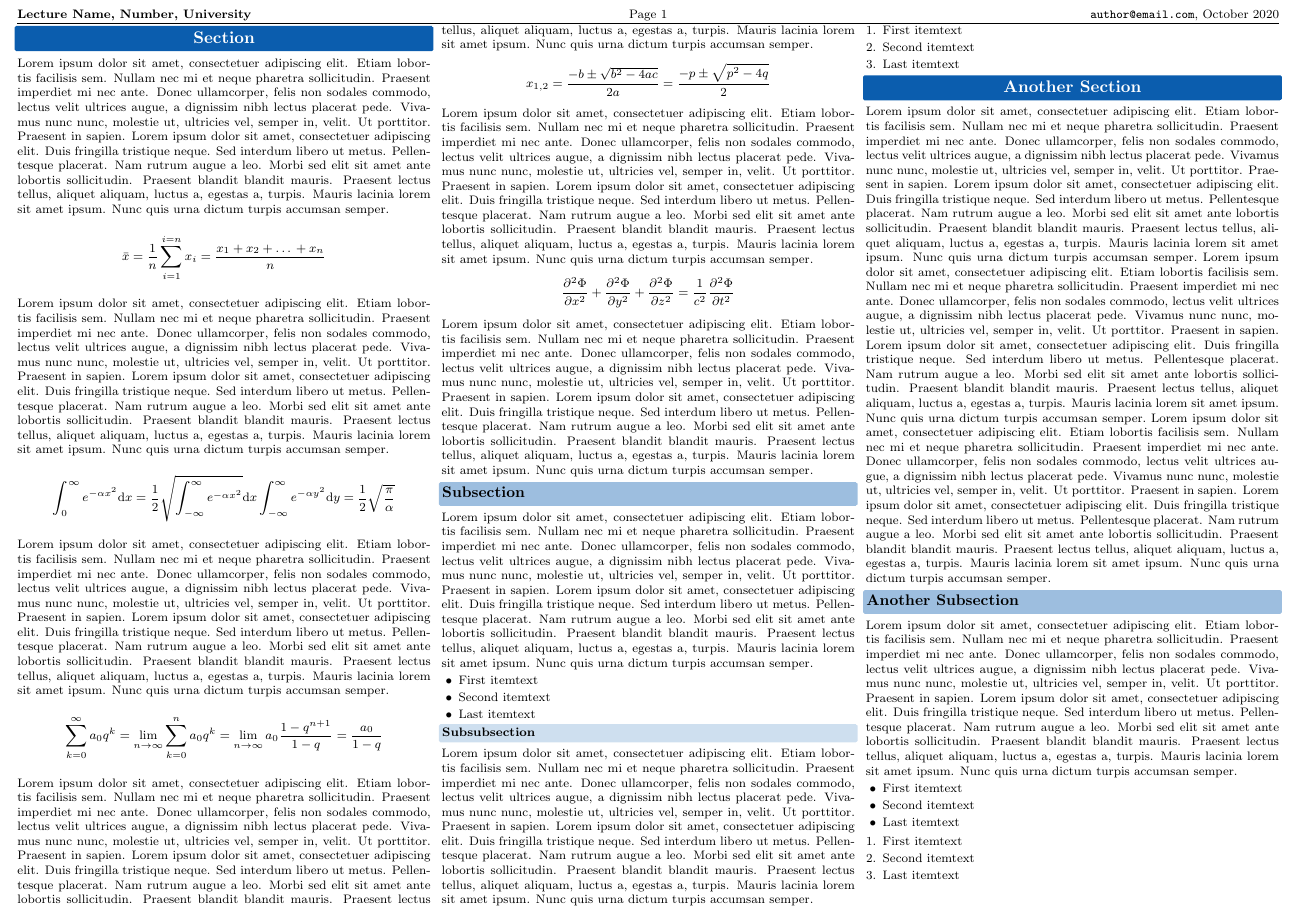
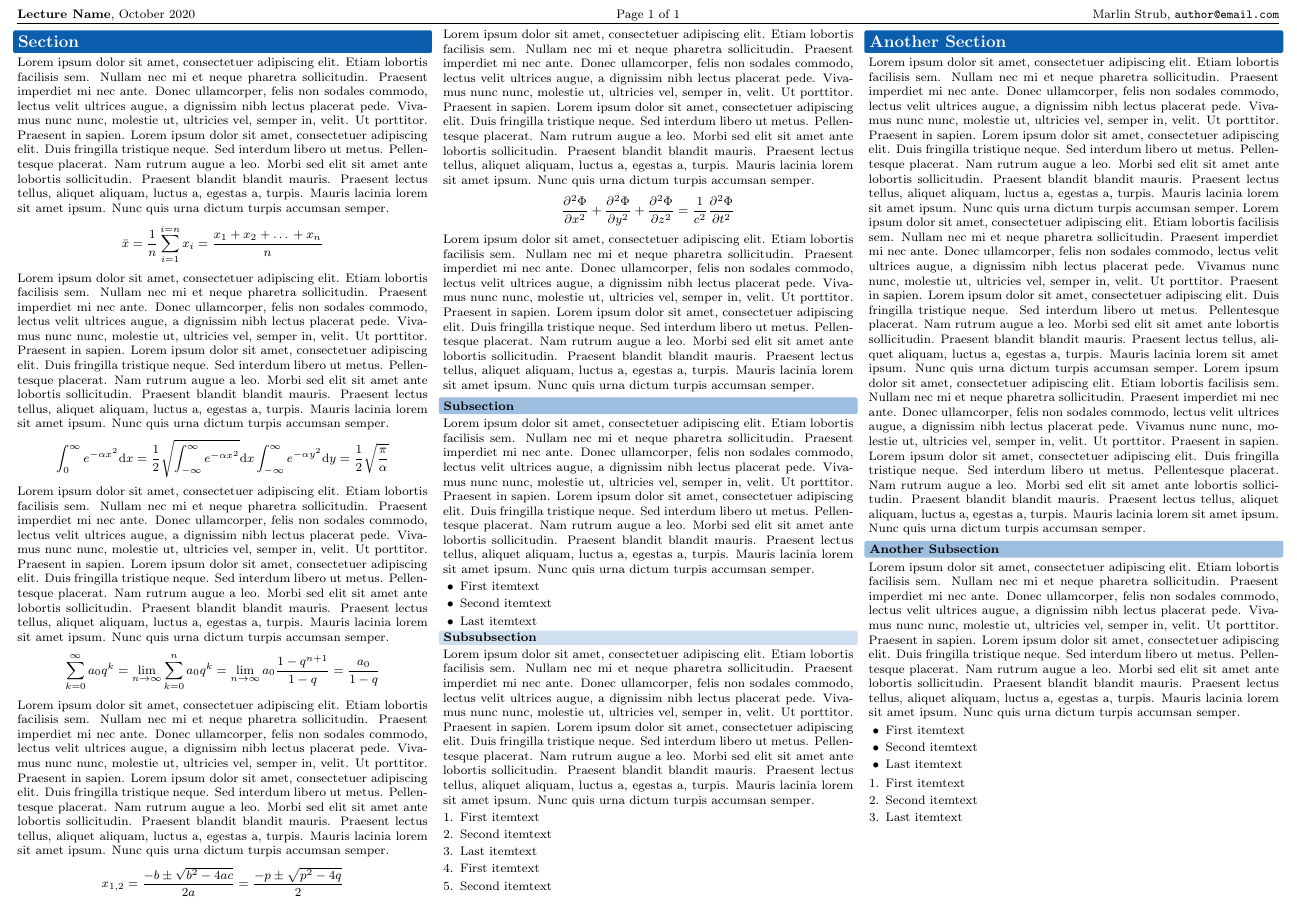
Before and after one commit to marlinstrub/mpscheatsheet, a LaTeX document (test.tex, which reads mpscheatsheet.cls, mpscheatsheet.sty): the whole page. Compiled offline with pdfLaTeX.

Commit message:
Replace the cheatsheet package by a document class
Mischa Bosshart helped a lot with this.

```diff
--- /dev/null
+++ b/mpscheatsheet.cls
@@ -0,0 +1,235 @@
+% MIT License
+
+% Copyright (c) 2020 Marlin Strub, Micha Bosshart
+
+% Permission is hereby granted, free of charge, to any person obtaining a copy
+% of this software and associated documentation files (the "Software"), to deal
+% in the Software without restriction, including without limitation the rights
+% to use, copy, modify, merge, publish, distribute, sublicense, and/or sell
+% copies of the Software, and to permit persons to whom the Software is
+% furnished to do so, subject to the following conditions:
+
+% The above copyright notice and this permission notice shall be included in all
+% copies or substantial portions of the Software.
+
+% THE SOFTWARE IS PROVIDED "AS IS", WITHOUT WARRANTY OF ANY KIND, EXPRESS OR
+% IMPLIED, INCLUDING BUT NOT LIMITED TO THE WARRANTIES OF MERCHANTABILITY,
+% FITNESS FOR A PARTICULAR PURPOSE AND NONINFRINGEMENT. IN NO EVENT SHALL THE
+% AUTHORS OR COPYRIGHT HOLDERS BE LIABLE FOR ANY CLAIM, DAMAGES OR OTHER
+% LIABILITY, WHETHER IN AN ACTION OF CONTRACT, TORT OR OTHERWISE, ARISING FROM,
+% OUT OF OR IN CONNECTION WITH THE SOFTWARE OR THE USE OR OTHER DEALINGS IN THE
+% SOFTWARE.
+
+% Authors
+% Marlin Strub - mstrub@robots.ox.ac.uk
+% Micha Bosshart - bmicha@ethz.ch
+
+\NeedsTeXFormat{LaTeX2e}%
+\ProvidesClass{mpscheatsheet}[2020/10/02 LaTeX class for cheatsheets]%
+
+%% Options
+\RequirePackage{xcolor}
+\RequirePackage{kvoptions-patch}
+\RequirePackage{xkeyval}
+\RequirePackage{xifthen}
+
+% Columns
+\newcommand{\@@colnum}{4}
+\define@key{mpscheatsheet.cls}{columns}{
+  \ifthenelse{#1 < 2 \OR \isempty{#1}}{
+    \ClassError{mpscheatsheet}{Invalid column number}{Number of columns must be two or more.}
+  }{
+    \renewcommand{\@@colnum}{#1}
+  }
+}
+
+% Section colors
+\define@key{mpscheatsheet.cls}{sectioncolor}{%
+  \definecolor{sectioncolor}{RGB}{#1}%
+}
+
+% We can't allow the user to pass the 'twocolumn' option to the underlying article class.
+\DeclareOptionX{twocolumn}{
+  \ClassError{mpscheatsheet}{Invalid option 'twocolumn'}{Use 'columns=2' instead.}
+}
+
+% Pass any unknown option to underlying article class.
+\DeclareOptionX*{\PassOptionsToClass{\CurrentOption}{extarticle}}
+
+% Set default options and process any passed options.
+\ExecuteOptionsX{sectioncolor={11, 93, 174}, columns=4}
+\ProcessOptionsX\relax
+
+% Load the underlying class.
+\LoadClass{extarticle}%
+
+%% Geometry
+\RequirePackage[
+  a4paper,%
+  landscape,%
+  left    = 0.4cm,%
+  right   = 0.4cm,%
+  top     = 0.2cm,%
+  bottom  = 0.2cm,%
+  includeheadfoot%
+]{geometry}%
+
+%% Whitespace
+% Reduce the amount of whitespace.
+\setlength{\headheight}{0.1cm}%
+\setlength{\headsep}{1.3em}%
+\setlength{\footskip}{0.1cm}%
+\setlength{\textheight}{19.7cm}%
+\setlength{\parindent}{0.0em}%
+\setlength{\parskip}{0em}%
+\setlength{\topskip}{-2em}%
+\setlength{\topsep}{0.4em}%
+\setlength{\partopsep}{0.1em}%
+\setlength{\tabcolsep}{0.2em}%
+\renewcommand{\arraystretch}{1}%
+\renewcommand{\arraycolsep}{0.5em}%
+
+% Also reduce the amount of whitespace around enumerations.
+\RequirePackage{enumitem}%
+\setlist[enumerate]{
+  itemsep     = 0.0em,%
+  topsep      = 0.2em,%
+  parsep      = 0.2em,%
+  itemindent  = 0.1em,%
+  leftmargin  = 1.2em %
+}
+\setlist[itemize]{
+  itemsep     = 0.0em,%
+  topsep      = 0.2em,%
+  parsep      = 0.2em,%
+  itemindent  = 0.1em,%
+  leftmargin  = 1.2em %
+}
+
+%% Header and footer
+% Define custom commands for title, author, and email.
+\def\@doctitle{}
+\long\def\title#1{\def\@doctitle{#1}}
+\def\@docauthor{}
+\long\def\author#1{\def\@docauthor{#1}}
+\def\@docemail{}
+\long\def\email#1{\def\@docemail{#1}}
+
+% Date format with month and year.
+\usepackage{datetime}
+\newdateformat{onlymonthandyear}{\monthname[\THEMONTH] \THEYEAR}
+
+% Set header and footer.
+\RequirePackage{fancyhdr}
+
+% Ignore warnings about headheight and footskip being too small,
+% they are set automatically by fancyhdr.
+\RequirePackage{silence}
+\WarningFilter{Fancyhdr}{\headheight}
+\WarningFilter{Fancyhdr}{\footskip}
+\RequirePackage{lastpage}
+\pagestyle{fancy}
+\fancyhf{}
+\lhead{\textbf{\@doctitle}, \onlymonthandyear\today}
+\rhead{\@docauthor{}, \texttt{\@docemail{}}}
+\chead{Page \thepage{} of \pageref{LastPage}}
+\cfoot{}
+
+%% Columns
+\RequirePackage{multicol}%
+\AtBeginDocument{%
+  \begin{multicols*}{\@@colnum}%
+}%
+\AtEndDocument{%
+  \end{multicols*}%
+}%
+
+%% Section headings
+\RequirePackage[framemethod=TikZ]{mdframed}
+
+% Section
+\newcommand*{\sect}[1]{%
+  \begin{mdframed}[%
+    backgroundcolor   = sectioncolor,%
+    linecolor         = none,%
+    leftmargin        = -3pt,%
+    rightmargin       = -3pt,%
+    skipabove         = 0pt,%
+    skipbelow         = 0pt,%
+    innertopmargin    = 0.4em,%
+    innerbottommargin = 0.4em,%
+    innerleftmargin   = 3pt,%
+    innerrightmargin  = 3pt,%
+    roundcorner       = 1pt%
+  ]%
+    \color{white}%
+    \Large\textbf{#1}%
+  \end{mdframed}%
+  \vspace{-6pt}%
+}%
+\renewcommand\section{\@startsection%
+  {section}% name
+  {1}% level
+  {0pt}% indent
+  {0.4em plus 0.3em minus 0.1em}% beforeskip
+  {0.2em plus 0.1em minus 0.0em}% afterskip
+  {\sect}% style
+}
+
+% Subsection
+\newcommand*{\subsect}[1]{%
+  \begin{mdframed}[%
+    backgroundcolor   = sectioncolor!40,%
+    linecolor         = none,%
+    leftmargin        = -3pt,%
+    rightmargin       = -3pt,%
+    skipabove         = 0pt,%
+    skipbelow         = 0pt,%
+    innertopmargin    = 0.3em,%
+    innerbottommargin = 0.3em,%
+    innerleftmargin   = 3pt,%
+    innerrightmargin  = 3pt,%
+    roundcorner       = 1pt%
+  ]%
+    \color{black}%
+    \textbf{#1}%
+  \end{mdframed}%
+  \vspace{-6pt}%
+}%
+\renewcommand\subsection{\@startsection%
+  {subsection}% name
+  {2}% level
+  {0pt}% indent
+  {0.4em plus 0.1em minus 0.0em}% beforeskip
+  {0.2em plus 0.1em minus 0.0em}% afterskip
+  {\subsect}% style
+}
+
+% Subsubsection
+\newcommand*{\subsubsect}[1]{%
+  \begin{mdframed}[%
+    backgroundcolor   = sectioncolor!20,%
+    linecolor         = none,%
+    leftmargin        = -3pt,%
+    rightmargin       = -3pt,%
+    skipabove         = 0pt,%
+    skipbelow         = 0pt,%
+    innertopmargin    = 0.2em,%
+    innerbottommargin = 0.2em,%
+    innerleftmargin   = 3pt,%
+    innerrightmargin  = 3pt,%
+    roundcorner       = 1pt%
+    ]%
+    \color{black}%
+    \textbf{#1}%
+  \end{mdframed}%
+  \vspace{-6pt}
+}%
+\renewcommand\subsubsection{\@startsection%
+  {subsubsection}% name
+  {3}% level
+  {0pt}% indent
+  {0.4em plus 0.1em minus 0.0em}% beforeskip
+  {0.2em plus 0.1em minus 0.0em}% afterskip
+  {\subsubsect}% style
+}
--- a/mpscheatsheet.sty
+++ /dev/null
@@ -1,220 +0,0 @@
-% MIT License
-
-% Copyright (c) 2017 Marlin Strub
-
-% Permission is hereby granted, free of charge, to any person obtaining a copy
-% of this software and associated documentation files (the "Software"), to deal
-% in the Software without restriction, including without limitation the rights
-% to use, copy, modify, merge, publish, distribute, sublicense, and/or sell
-% copies of the Software, and to permit persons to whom the Software is
-% furnished to do so, subject to the following conditions:
-
-% The above copyright notice and this permission notice shall be included in all
-% copies or substantial portions of the Software.
-
-% THE SOFTWARE IS PROVIDED "AS IS", WITHOUT WARRANTY OF ANY KIND, EXPRESS OR
-% IMPLIED, INCLUDING BUT NOT LIMITED TO THE WARRANTIES OF MERCHANTABILITY,
-% FITNESS FOR A PARTICULAR PURPOSE AND NONINFRINGEMENT. IN NO EVENT SHALL THE
-% AUTHORS OR COPYRIGHT HOLDERS BE LIABLE FOR ANY CLAIM, DAMAGES OR OTHER
-% LIABILITY, WHETHER IN AN ACTION OF CONTRACT, TORT OR OTHERWISE, ARISING FROM,
-% OUT OF OR IN CONNECTION WITH THE SOFTWARE OR THE USE OR OTHER DEALINGS IN THE
-% SOFTWARE.
-
-% Provides the 'mpscheatsheet' package.
-\NeedsTeXFormat{LaTeX2e}
-\ProvidesPackage{mpscheatsheet}
-
-\newif\ifingerman
-\DeclareOption{german}{\global\ingermantrue}
-\DeclareOption{english}{\global\ingermanfalse}
-
-\newif\ifblue
-\newif\ifred
-\newif\ifgreen
-\newif\ifgrey
-\DeclareOption{blue}{
-    \global\bluetrue
-    \global\redfalse
-    \global\greenfalse
-    \global\greyfalse
-}
-\DeclareOption{red}{
-    \global\bluefalse
-    \global\redtrue
-    \global\greenfalse
-    \global\greyfalse
-}
-\DeclareOption{green}{
-    \global\bluefalse
-    \global\redfalse
-    \global\greentrue
-    \global\greyfalse
-}
-\DeclareOption{grey}{
-    \global\bluefalse
-    \global\redfalse
-    \global\greenfalse
-    \global\greytrue
-}
-
-\ExecuteOptions{english,blue}
-\ProcessOptions
-
-% Fields to specify the lecture name and email to be displayed in the header.
-\newcommand{\@lecturename}{}
-\newcommand{\lecturename}[1]{\gdef\@lecturename{#1}}
-\newcommand{\@email}{}
-\newcommand{\email}[1]{\gdef\@email{#1}}
-
-% Reduce the amount of whitespace.
-\setlength{\headheight}{0cm}
-\setlength{\headsep}{1.3em}
-\setlength{\footskip}{0.1cm}
-\setlength{\textheight}{19.7cm}
-\setlength{\parindent}{0.0em}
-\setlength{\parskip}{0em}
-\setlength{\topskip}{-2em}
-\setlength{\topsep}{0.4em}
-\setlength{\partopsep}{0.1em}
-\setlength{\tabcolsep}{0.2em}
-\renewcommand{\arraystretch}{1}
-\renewcommand{\arraycolsep}{0.5em}
-
-% Lists and enumerations should produce minimal whitespace.
-\usepackage{enumitem}
-\setlist[enumerate]{
-  itemsep     = 0.0em,
-  topsep      = 0.2em,
-  parsep      = 0.2em,
-  itemindent  = 0.1em,
-  leftmargin  = 1.2em}
-\setlist[itemize]{
-  itemsep     = 0.0em,
-  topsep      = 0.2em,
-  parsep      = 0.2em,
-  itemindent  = 0.1em,
-  leftmargin  = 1.2em}
-\usepackage{multirow}
-
-% Landscape mode with multicols enabled.
-\usepackage[
-  a4paper,
-  landscape,
-  left    = 0.4cm,
-  right   = 0.4cm,
-  top     = 0.2cm,
-  bottom  = 0.2cm,
-  includeheadfoot
-  ]{geometry}
-
-\usepackage{multicol}
-  \setlength{\columnsep}{0.25cm}
-  \setlength{\columnseprule}{0.0cm}
-
-% Date and time
-\usepackage{datetime}
-\newdateformat{onlymonthandyear}{\monthname[\THEMONTH] \THEYEAR}
-
-% Declare the header and the footer.
-\usepackage{fancyhdr}
-\pagestyle{fancy}
-\fancyhf{}
-\lhead{\textbf{\@lecturename}}
-\rhead{\texttt{\@email}, \onlymonthandyear\today}
-\ifingerman
-  \chead{Seite \thepage}
-\else
-  \chead{Page \thepage}
-\fi
-\cfoot{}
-
-% Define the colors for the coloring options.
-\usepackage{xcolor}
-\definecolor{mpsblue}{RGB}{11,93,174}
-\definecolor{mpsred}{RGB}{206,62,21}
-\definecolor{mpsgreen}{RGB}{100,161,27}
-\definecolor{mpsgrey}{RGB}{120,120,120}
-
-% Process the coloring option.
-\newcommand{\chosencolor}{}
-\ifblue
-  \renewcommand{\chosencolor}{mpsblue}
-\fi
-\ifred
-  \renewcommand{\chosencolor}{mpsred}
-\fi
-\ifgreen
-  \renewcommand{\chosencolor}{mpsgreen}
-\fi
-\ifgrey
-  \renewcommand{\chosencolor}{mpsgrey}
-\fi
-
-
-% Define the title layout.
-\usepackage{titlesec}
-\titleformat{\section}[display]{\bfseries\center\Large}{}{}{\begin{sect}\color{white}\center}[\end{sect}]
-\titleformat{\subsection}[display]{\bfseries\large}{}{}{\begin{subsect}}[\end{subsect}]
-\titleformat{\subsubsection}[display]{\bfseries}{}{}{\begin{subsubsect}}[\end{subsubsect}]
-
-\titlespacing*{\section}{0.1em}{0.4em plus 0.1em minus 0.0em}{0.0em plus 0.1em}
-\titlespacing*{\subsection}{0.1em}{0.4em plus 0.1em minus 0.0em}{0.0em plus 0.1em}
-\titlespacing*{\subsubsection}{0.1em}{0.4em plus 0.1em minus 0.0em}{0.0em plus 0.1em}
-
-\usepackage[framemethod=TikZ]{mdframed}
-\newenvironment{sect}{
-\begin{mdframed}[
-  backgroundcolor     = \chosencolor,
-  linecolor           = none,
-  leftmargin          = -2pt,
-  rightmargin         = -2pt,
-  skipabove           = 0pt,
-  skipbelow           = 0pt,
-  innertopmargin      = 2.5pt,
-  innerbottommargin   = 1.5pt,
-  innerleftmargin     = 2pt,
-  innerrightmargin    = 2pt ,
-  roundcorner         = 1pt
-]
-}{
-  \end{mdframed}
-  \vspace*{-3pt}
-}
-
-\newenvironment{subsect}{
-\begin{mdframed}[
-  backgroundcolor     = \chosencolor!40,
-  linecolor           = none,
-  leftmargin          = -2pt,
-  rightmargin         = -2pt,
-  skipabove           = 0pt,
-  skipbelow           = 0pt,
-  innertopmargin      = 2pt,
-  innerbottommargin   = 2pt,
-  innerleftmargin     = 2pt,
-  innerrightmargin    = 2pt ,
-  roundcorner         = 1pt
-]
-}{
-  \end{mdframed}
-  \vspace*{-3pt}
-}
-
-\newenvironment{subsubsect}{
-\begin{mdframed}[
-  backgroundcolor     = \chosencolor!20,
-  linecolor           = none,
-  leftmargin          = -2pt,
-  rightmargin         = -2pt,
-  skipabove           = 0pt,
-  skipbelow           = 0pt,
-  innertopmargin      = 1pt,
-  innerbottommargin   = 1pt,
-  innerleftmargin     = 2pt,
-  innerrightmargin    = 2pt ,
-  roundcorner         = 1pt
-]
-}{
-  \end{mdframed}
-  \vspace*{-3pt}
-}
--- a/test.tex
+++ b/test.tex
@@ -2,14 +2,15 @@
 
-\usepackage{mpscheatsheet}
+\usepackage[T1]{fontenc}
+\usepackage[utf8]{inputenc}
+
 
 \usepackage{blindtext}
 
-\lecturename{Lecture Name, Number, University}
+\title{Lecture Name}
+\author{Marlin Strub}
 \email{author@email.com}
 
 \begin{document}
-
-\begin{multicols*}{3}
 
 \section*{Section}
 
@@ -23,7 +24,7 @@
 \subsubsection*{Subsubsection}
 
 \blindtext
-\blindenumerate[3]
+\blindenumerate[5]
 
 \section*{Another Section}
 
@@ -35,6 +36,4 @@
 \blinditemize[3]
 \blindenumerate[3]
 
-\end{multicols*}
-
 \end{document}
```
Also changed, not shown: test.tex (2 more changed lines).
